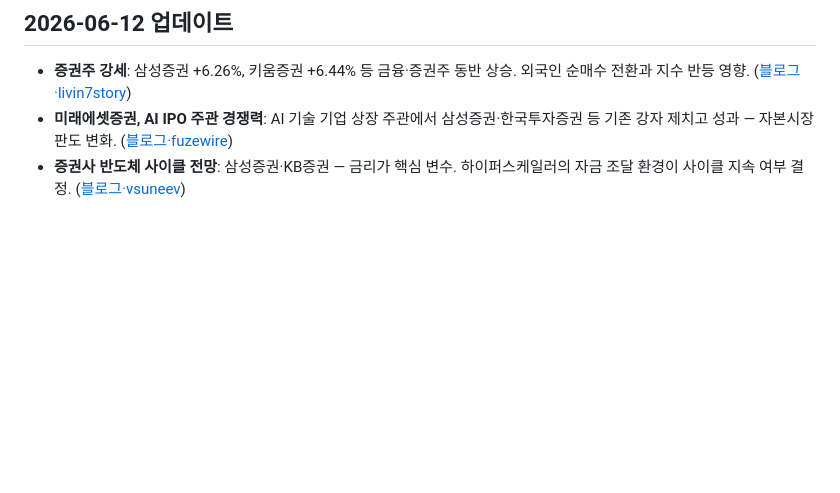
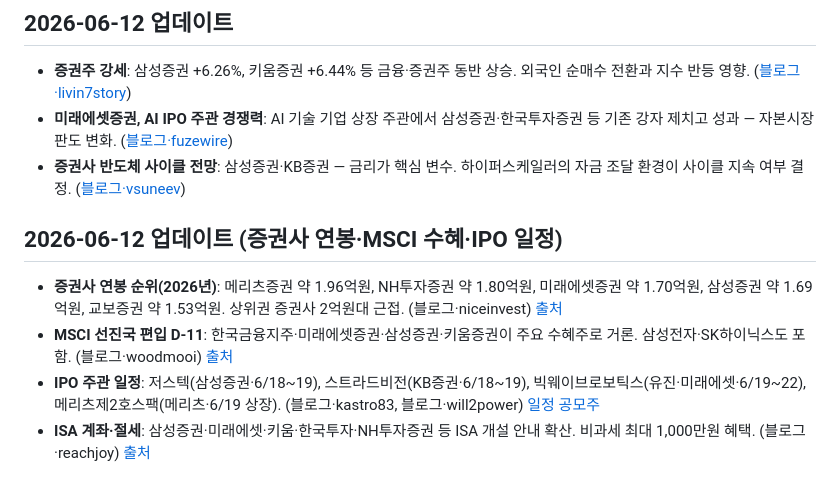
Before and after one commit to fabelian/research-wiki, a Markdown page: wiki/sectors/증권.md, the part around the change. GitHub-like rendering; blank space fills up the shorter version.

Commit message:
auto-ingest: proposal #1245 — 삼성증권, 저스텍·스트라드비전 IPO 주관 및 WM 마케팅·MSCI 수혜 분석 추가

```diff
--- a/wiki/sectors/증권.md
+++ b/wiki/sectors/증권.md
@@ -187,3 +187,10 @@ edges:
 - **증권주 강세**: 삼성증권 +6.26%, 키움증권 +6.44% 등 금융·증권주 동반 상승. 외국인 순매수 전환과 지수 반등 영향. ([블로그·livin7story](https://blog.naver.com/livin7story/224314825270))
 - **미래에셋증권, AI IPO 주관 경쟁력**: AI 기술 기업 상장 주관에서 삼성증권·한국투자증권 등 기존 강자 제치고 성과 — 자본시장 판도 변화. ([블로그·fuzewire](https://blog.naver.com/fuzewire/224314855867))
 - **증권사 반도체 사이클 전망**: 삼성증권·KB증권 — 금리가 핵심 변수. 하이퍼스케일러의 자금 조달 환경이 사이클 지속 여부 결정. ([블로그·vsuneev](https://blog.naver.com/vsuneev/224314857852))
+
+
+## 2026-06-12 업데이트 (증권사 연봉·MSCI 수혜·IPO 일정)
+- **증권사 연봉 순위(2026년)**: 메리츠증권 약 1.96억원, NH투자증권 약 1.80억원, 미래에셋증권 약 1.70억원, 삼성증권 약 1.69억원, 교보증권 약 1.53억원. 상위권 증권사 2억원대 근접. (블로그·niceinvest) [출처](https://blog.naver.com/niceinvest/224314902802)
+- **MSCI 선진국 편입 D-11**: 한국금융지주·미래에셋증권·삼성증권·키움증권이 주요 수혜주로 거론. 삼성전자·SK하이닉스도 포함. (블로그·woodmooi) [출처](https://blog.naver.com/woodmooi/224314912437)
+- **IPO 주관 일정**: 저스텍(삼성증권·6/18~19), 스트라드비전(KB증권·6/18~19), 빅웨이브로보틱스(유진·미래에셋·6/19~22), 메리츠제2호스팩(메리츠·6/19 상장). (블로그·kastro83, 블로그·will2power) [일정](https://blog.naver.com/kastro83/224314629259) [공모주](https://blog.naver.com/will2power/224314951631)
+- **ISA 계좌·절세**: 삼성증권·미래에셋·키움·한국투자·NH투자증권 등 ISA 개설 안내 확산. 비과세 최대 1,000만원 혜택. (블로그·reachjoy) [출처](https://blog.naver.com/reachjoy/224314902117)
```
Also changed, not shown: wiki/stocks/삼성증권.md (+30 -0 lines), wiki/themes/SpaceX.md (+6 -0 lines).
